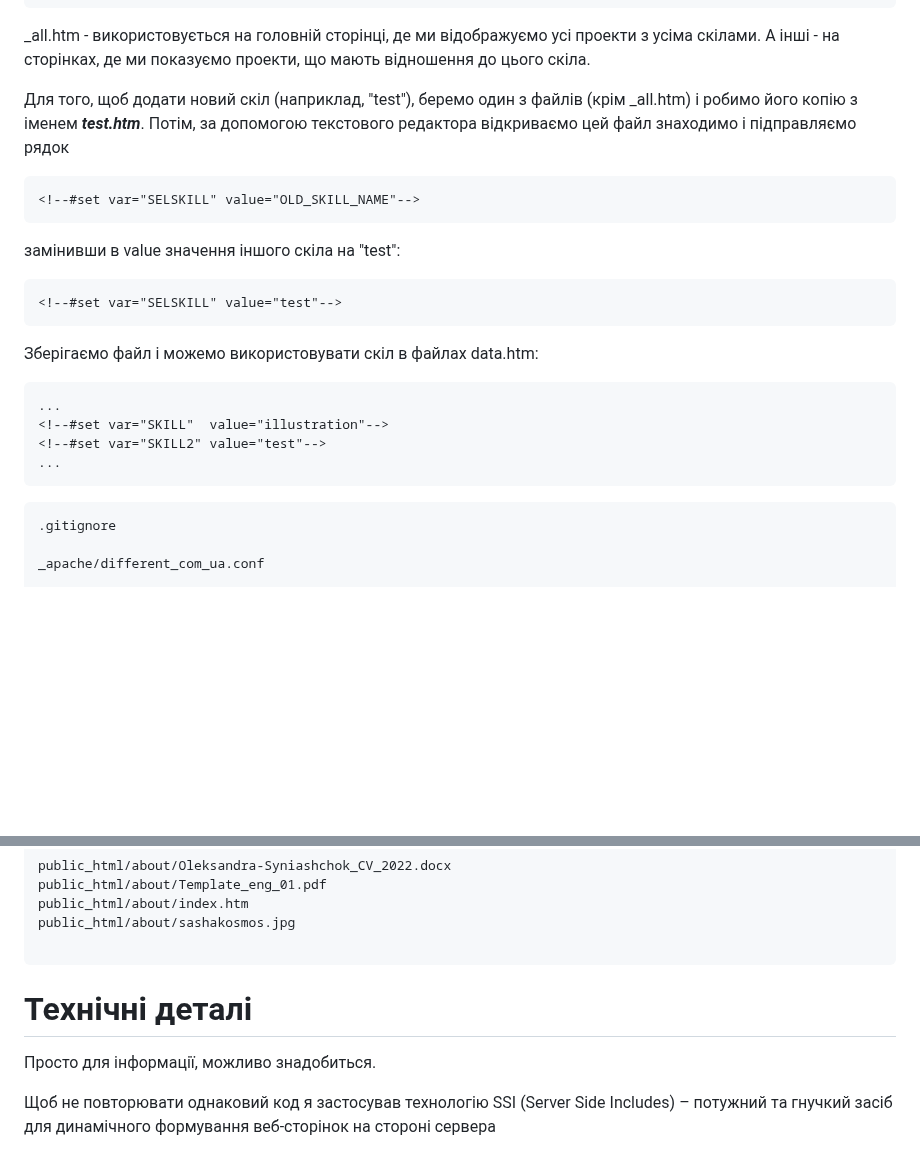
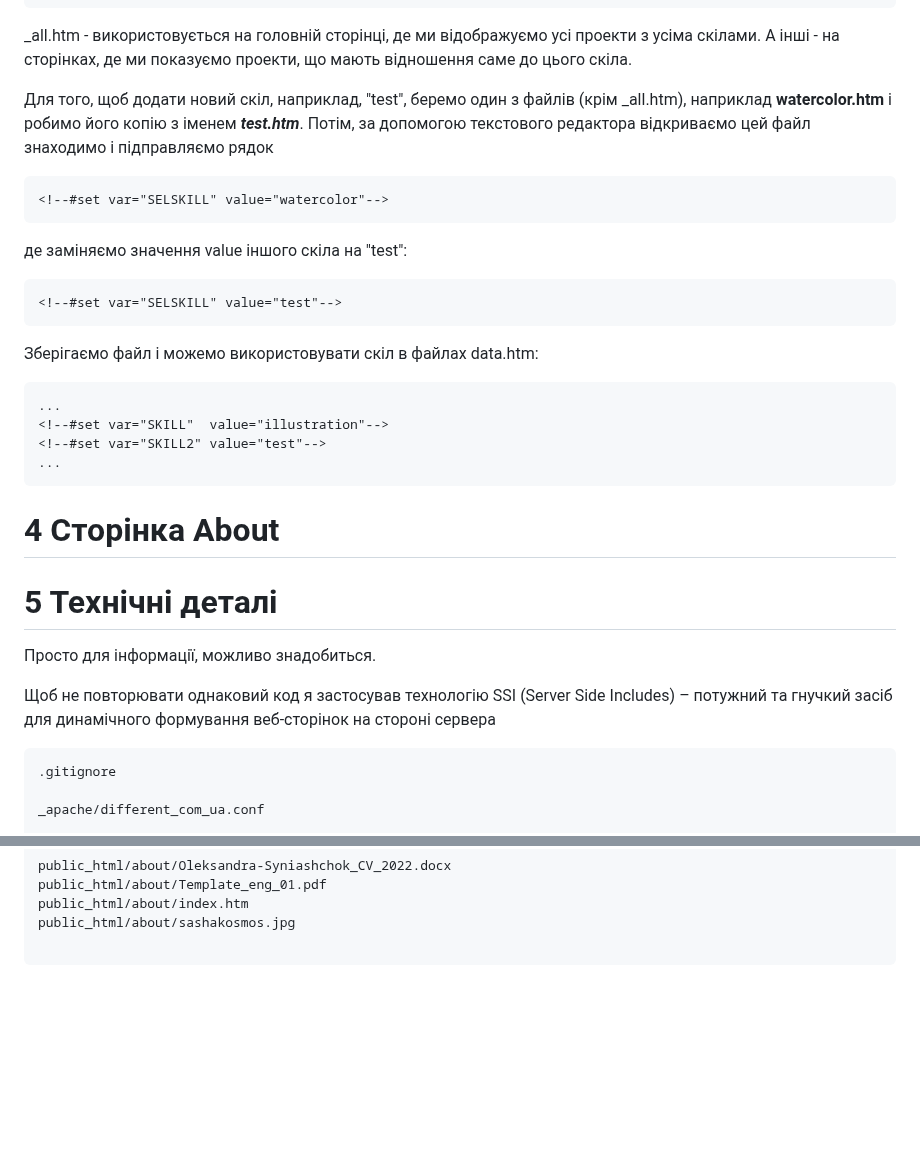
Before and after one commit to olexsyn/different, a Markdown page: README.md, 2 parts joined by grey strips. Drawn GitHub-style; blank space fills up the shorter version.

````diff
--- a/README.md
+++ b/README.md
@@ -129,14 +149,14 @@ skill/watercolor.htm
 skill/web.htm
 ```
 
-_all.htm - використовується на головній сторінці, де ми відображуємо усі проекти з усіма скілами. А інші - на сторінках, де ми показуємо проекти, що мають відношення до цього скіла.
+_all.htm - використовується на головній сторінці, де ми відображуємо усі проекти з усіма скілами. А інші - на сторінках, де ми показуємо проекти, що мають відношення саме до цього скіла.
 
-Для того, щоб додати новий скіл (наприклад, "test"), беремо один з файлів (крім _all.htm) і робимо його копію з іменем _**test.htm**_.
+Для того, щоб додати новий скіл, наприклад, "test", беремо один з файлів (крім _all.htm), наприклад **watercolor.htm** і робимо його копію з іменем _**test.htm**_.
 Потім, за допомогою текстового редактора відкриваємо цей файл знаходимо і підправляємо рядок
 ```
-<!--#set var="SELSKILL" value="OLD_SKILL_NAME"-->
+<!--#set var="SELSKILL" value="watercolor"-->
 ```
-замінивши в value значення іншого скіла на "test":
+де заміняємо значення value іншого скіла на "test":
 ```
 <!--#set var="SELSKILL" value="test"-->
 ```
@@ -148,6 +168,13 @@ _all.htm - використовується на головній сторінц
 ...
 ```
 
+# 4 Сторінка About
+
+# 5 Технічні деталі
+
+Просто для інформації, можливо знадобиться.
+
+Щоб не повторювати однаковий код я застосував технологію SSI (Server Side Includes) – потужний та гнучкий засіб для динамічного формування веб-сторінок на стороні сервера
 
 ```
 .gitignore
@@ -192,9 +219,3 @@ public_html/about/index.htm
 public_html/about/sashakosmos.jpg
 
 ```
-
-# Технічні деталі
-
-Просто для інформації, можливо знадобиться.
-
-Щоб не повторювати однаковий код я застосував технологію SSI (Server Side Includes) – потужний та гнучкий засіб для динамічного формування веб-сторінок на стороні сервера
````
Also changed, not shown: other parts of README.md (+27 -7 lines).
